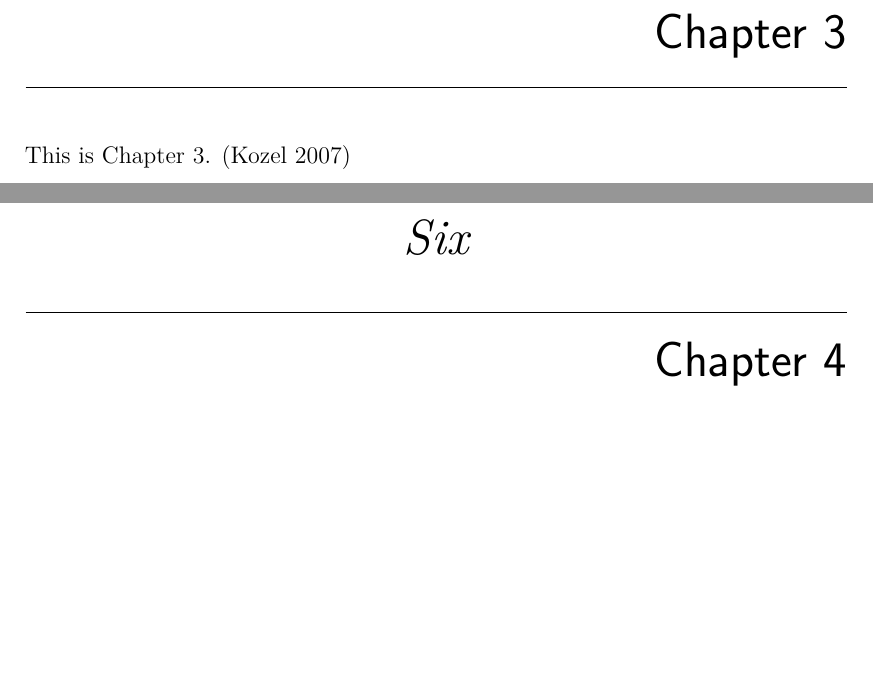
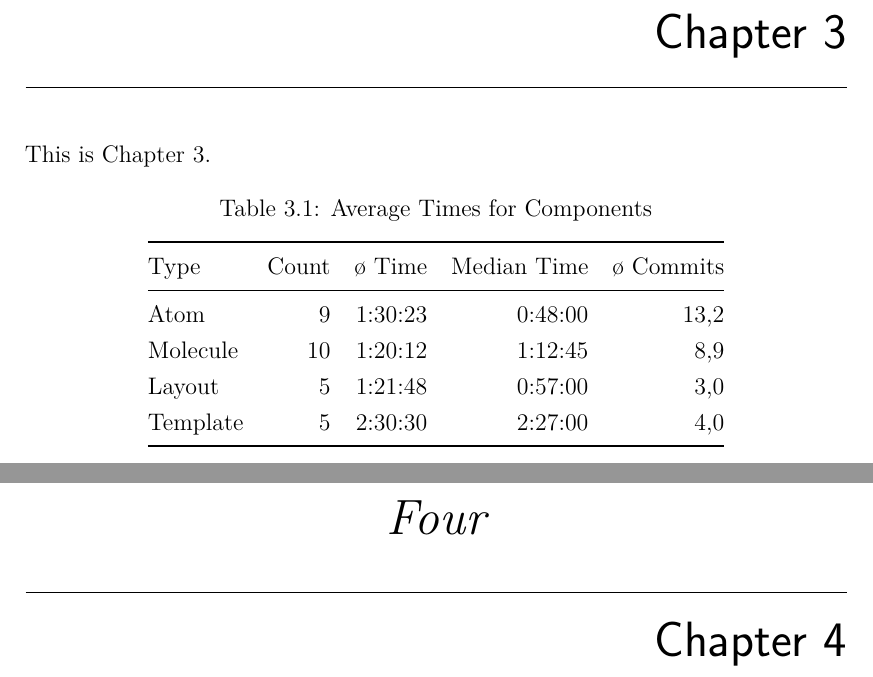
Before and after one commit to iboy/thesis, a LaTeX thesis (src/template/index.tex, which reads src/thesis.textbundle/text.tex): two parts of pages 9 and 10 of 11 before the commit and two parts of pages 7 and 8 of 9 after it, joined at a grey line, cut so that both start at the same text, the shorter picture padded with empty space. Compiled offline with pdfLaTeX.

Commit message:
Keep it going

```diff
--- a/src/template/index.tex
+++ b/src/template/index.tex
@@ -73,7 +73,7 @@
 \usepackage{epstopdf}
 \usepackage{memhfixc}
 
-
+\usepackage{chngcntr} % control the figure counters etc.
 
 %%%%%%%%%%%%%%%%%%%%%%%%%%%%%%%%%%%%%%%%%%%%%%%%%%%%%%%%%%%%
 %% CUSTOM STYLES
@@ -184,6 +184,7 @@
 
 %(though I would recommend \textsc
 %%%%%%%%%%%%%%%%%%%%%%%%%%%%%%%%%%%%%%%%%%%%%%%%%%%%%%%%%%%%%%%%%%%%%%%%%%%%%%%%%%
+\graphicspath{{../thesis.textbundle/}{.}}
 % Define some metadata and commands
 \def\myauthor{Ian John Grant}
 \def\defaultemail{ian.grant@mac.com}
--- a/src/thesis.textbundle/text.tex
+++ b/src/thesis.textbundle/text.tex
@@ -30,7 +20,24 @@ This is Chapter 2.
 \chapter{Chapter 3}\label{chapter-3}}
 
 This is Chapter 3.
-\autocite{kozelCloserPerformanceTechnologies2007}
+
+\hypertarget{tbl:table1}{}
+\begin{longtable}[]{@{}lrrrr@{}}
+\caption{\label{tbl:table1}Average Times for Components}\tabularnewline
+\toprule
+Type & Count & ø Time & Median Time & ø Commits\tabularnewline
+\midrule
+\endfirsthead
+\toprule
+Type & Count & ø Time & Median Time & ø Commits\tabularnewline
+\midrule
+\endhead
+Atom & 9 & 1:30:23 & 0:48:00 & 13,2\tabularnewline
+Molecule & 10 & 1:20:12 & 1:12:45 & 8,9\tabularnewline
+Layout & 5 & 1:21:48 & 0:57:00 & 3,0\tabularnewline
+Template & 5 & 2:30:30 & 2:27:00 & 4,0\tabularnewline
+\bottomrule
+\end{longtable}
 
 \hypertarget{chapter-4}{%
 \chapter{Chapter 4}\label{chapter-4}}
```
Also changed, not shown: src/thesis.textbundle/text.md (+10 -9 lines), src/template/index.bbl (added), src/template/index.ind (added), src/template/index.pdf (added), src/thesis.textbundle/text.tex (16 more changed lines), 17 other files.
